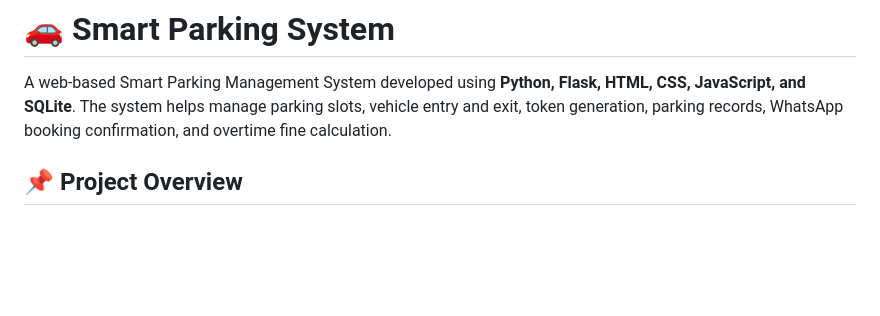
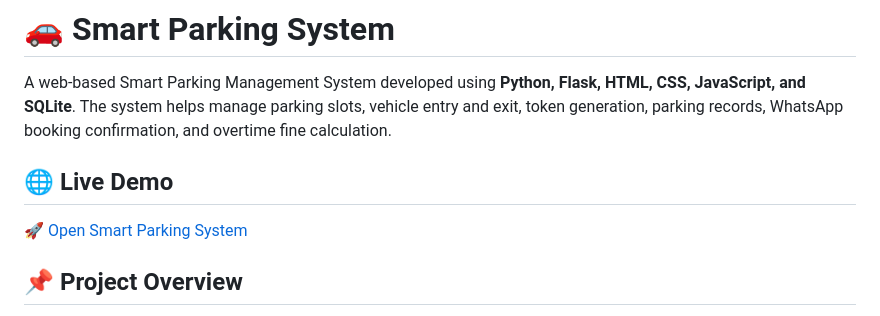
Before and after one commit to maniprabha20/Smart-Parking-System, a Markdown page: README.md, the part around the change. Drawn GitHub-style; blank space fills up the shorter version.

Commit message:
Add live demo link

```diff
--- a/README.md
+++ b/README.md
@@ -1,6 +1,9 @@
 # 🚗 Smart Parking System
 
 A web-based Smart Parking Management System developed using **Python, Flask, HTML, CSS, JavaScript, and SQLite**. The system helps manage parking slots, vehicle entry and exit, token generation, parking records, WhatsApp booking confirmation, and overtime fine calculation.
+## 🌐 Live Demo
+
+[🚀 Open Smart Parking System](https://smart-parking-system-gn9z.onrender.com)
 
 ## 📌 Project Overview
 
```
